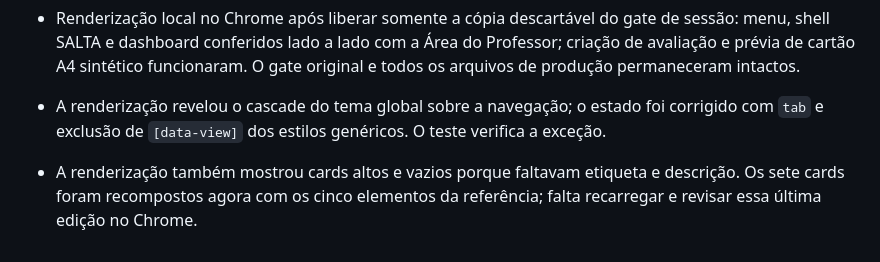
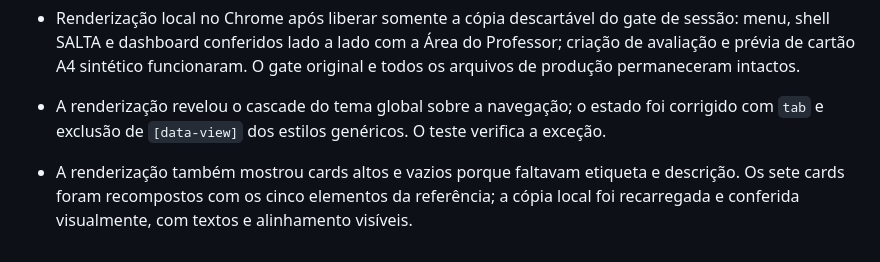
Before and after one commit to d4nny3l/portal-do-aluno, a Markdown page: docs/SALTA_CORRETOR_AUDITORIA_VISUAL_MOBILE.md, the part around the change. Rendered like a GitHub page.

Commit message:
Atualiza evidência da revisão dos cards

```diff
--- a/docs/SALTA_CORRETOR_AUDITORIA_VISUAL_MOBILE.md
+++ b/docs/SALTA_CORRETOR_AUDITORIA_VISUAL_MOBILE.md
@@ -79,4 +79,4 @@ Branch experimental: `codex/corretor-visual-audit`. Commit de correção do work
 
 - Renderização local no Chrome após liberar somente a cópia descartável do gate de sessão: menu, shell SALTA e dashboard conferidos lado a lado com a Área do Professor; criação de avaliação e prévia de cartão A4 sintético funcionaram. O gate original e todos os arquivos de produção permaneceram intactos.
 - A renderização revelou o cascade do tema global sobre a navegação; o estado foi corrigido com `tab` e exclusão de `[data-view]` dos estilos genéricos. O teste verifica a exceção.
-- A renderização também mostrou cards altos e vazios porque faltavam etiqueta e descrição. Os sete cards foram recompostos agora com os cinco elementos da referência; falta recarregar e revisar essa última edição no Chrome.
+- A renderização também mostrou cards altos e vazios porque faltavam etiqueta e descrição. Os sete cards foram recompostos com os cinco elementos da referência; a cópia local foi recarregada e conferida visualmente, com textos e alinhamento visíveis.
```
